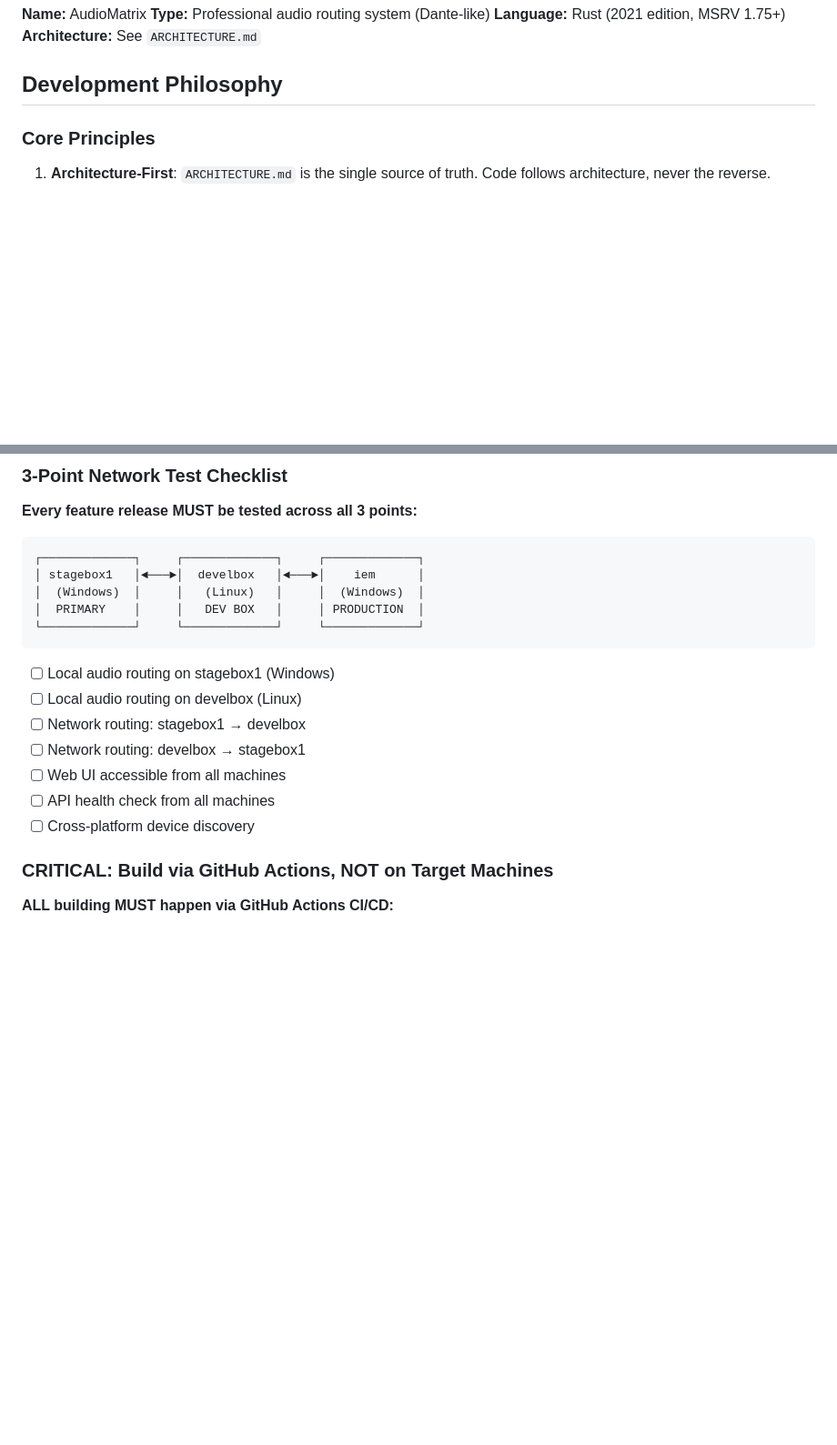
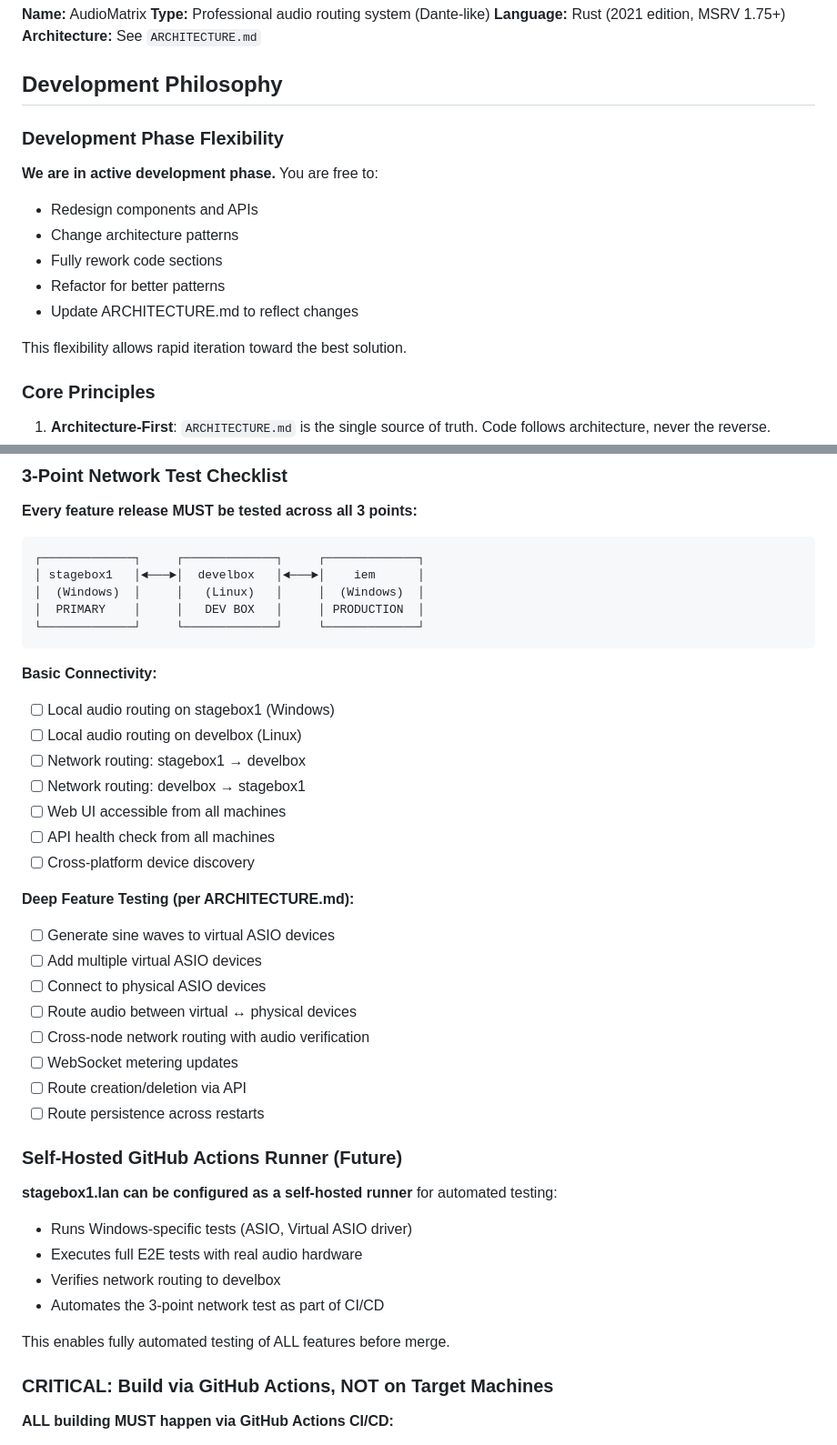
Before and after one commit to zbynekdrlik/audiomatrix, a Markdown page: CLAUDE.md, 2 parts joined by grey strips. Shown at 91% size. Rendered like a GitHub page; blank space fills up the shorter version.

Commit message:
docs: add development flexibility and deep testing requirements
- Add "Development Phase Flexibility" section allowing redesigns
- Add comprehensive deep feature testing checklist per ARCHITECTURE.md
- Document stagebox1.lan as potential self-hosted runner for CI/CD
- Expand 3-point network test to include ASIO and audio verification

🤖 Generated with [Claude Code](https://claude.com/claude-code)

Co-Authored-By: Claude Opus 4.5 <noreply@anthropic.com>

````diff
--- a/CLAUDE.md
+++ b/CLAUDE.md
@@ -27,6 +27,17 @@ Keep this managed block so 'openspec update' can refresh the instructions.
 **Architecture:** See `ARCHITECTURE.md`
 
 ## Development Philosophy
+
+### Development Phase Flexibility
+
+**We are in active development phase.** You are free to:
+- Redesign components and APIs
+- Change architecture patterns
+- Fully rework code sections
+- Refactor for better patterns
+- Update ARCHITECTURE.md to reflect changes
+
+This flexibility allows rapid iteration toward the best solution.
 
 ### Core Principles
 
@@ -1051,6 +1062,7 @@ cargo bench -- --sample-size 100
 └─────────────┘     └─────────────┘     └─────────────┘
 ```
 
+**Basic Connectivity:**
 - [ ] Local audio routing on stagebox1 (Windows)
 - [ ] Local audio routing on develbox (Linux)
 - [ ] Network routing: stagebox1 → develbox
@@ -1058,6 +1070,26 @@ cargo bench -- --sample-size 100
 - [ ] Web UI accessible from all machines
 - [ ] API health check from all machines
 - [ ] Cross-platform device discovery
+
+**Deep Feature Testing (per ARCHITECTURE.md):**
+- [ ] Generate sine waves to virtual ASIO devices
+- [ ] Add multiple virtual ASIO devices
+- [ ] Connect to physical ASIO devices
+- [ ] Route audio between virtual ↔ physical devices
+- [ ] Cross-node network routing with audio verification
+- [ ] WebSocket metering updates
+- [ ] Route creation/deletion via API
+- [ ] Route persistence across restarts
+
+### Self-Hosted GitHub Actions Runner (Future)
+
+**stagebox1.lan can be configured as a self-hosted runner** for automated testing:
+- Runs Windows-specific tests (ASIO, Virtual ASIO driver)
+- Executes full E2E tests with real audio hardware
+- Verifies network routing to develbox
+- Automates the 3-point network test as part of CI/CD
+
+This enables fully automated testing of ALL features before merge.
 
 ### CRITICAL: Build via GitHub Actions, NOT on Target Machines
 
````
